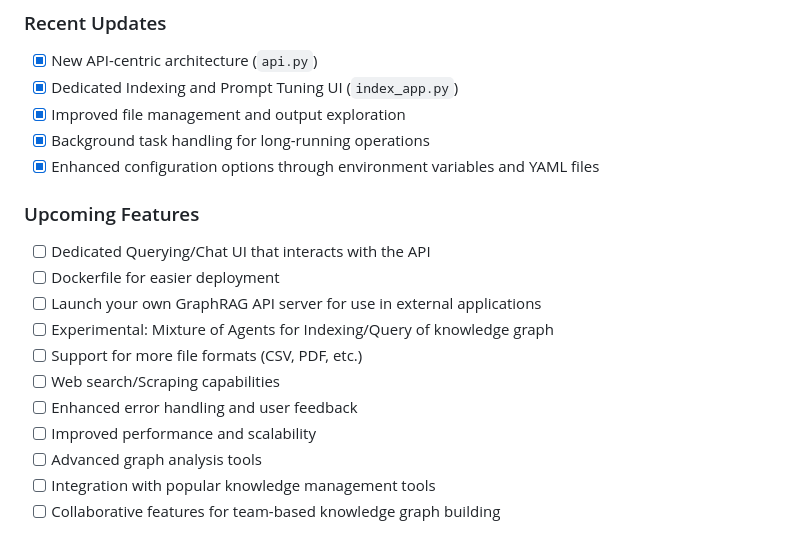
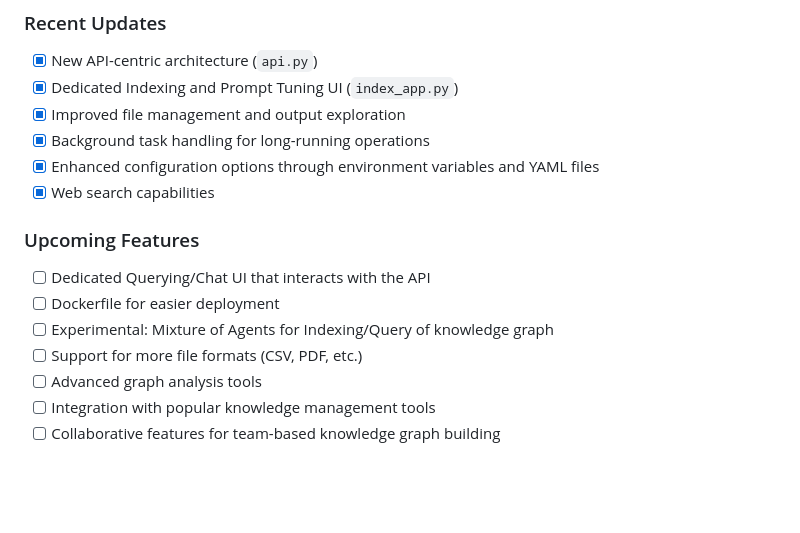
Before and after one commit to TheReallyRealComedian/GraphRAG-Local-UI, a Markdown page: README.md, the part around the change. Drawn GitHub-style; blank space fills up the shorter version.

```diff
--- a/README.md
+++ b/README.md
@@ -37,16 +37,13 @@ My vision for the GraphRAG Local UI ecosystem is to become the ultimate set of t
 - [x] Improved file management and output exploration
 - [x] Background task handling for long-running operations
 - [x] Enhanced configuration options through environment variables and YAML files
+- [x] Web search capabilities
 
 ### Upcoming Features
 - [ ] Dedicated Querying/Chat UI that interacts with the API
 - [ ] Dockerfile for easier deployment
-- [ ] Launch your own GraphRAG API server for use in external applications
 - [ ] Experimental: Mixture of Agents for Indexing/Query of knowledge graph
 - [ ] Support for more file formats (CSV, PDF, etc.)
-- [ ] Web search/Scraping capabilities
-- [ ] Enhanced error handling and user feedback
-- [ ] Improved performance and scalability
 - [ ] Advanced graph analysis tools
 - [ ] Integration with popular knowledge management tools
 - [ ] Collaborative features for team-based knowledge graph building
```
